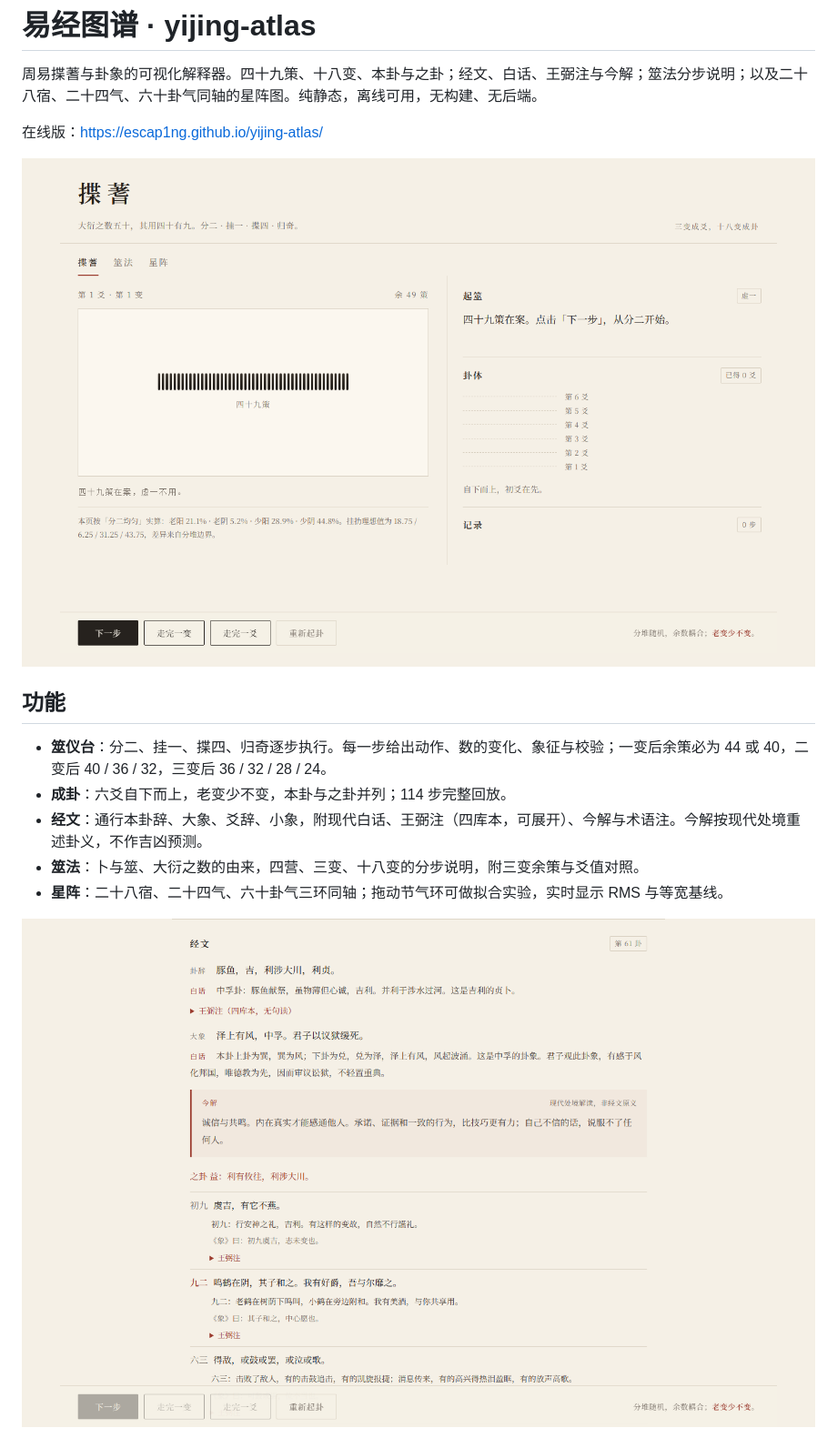
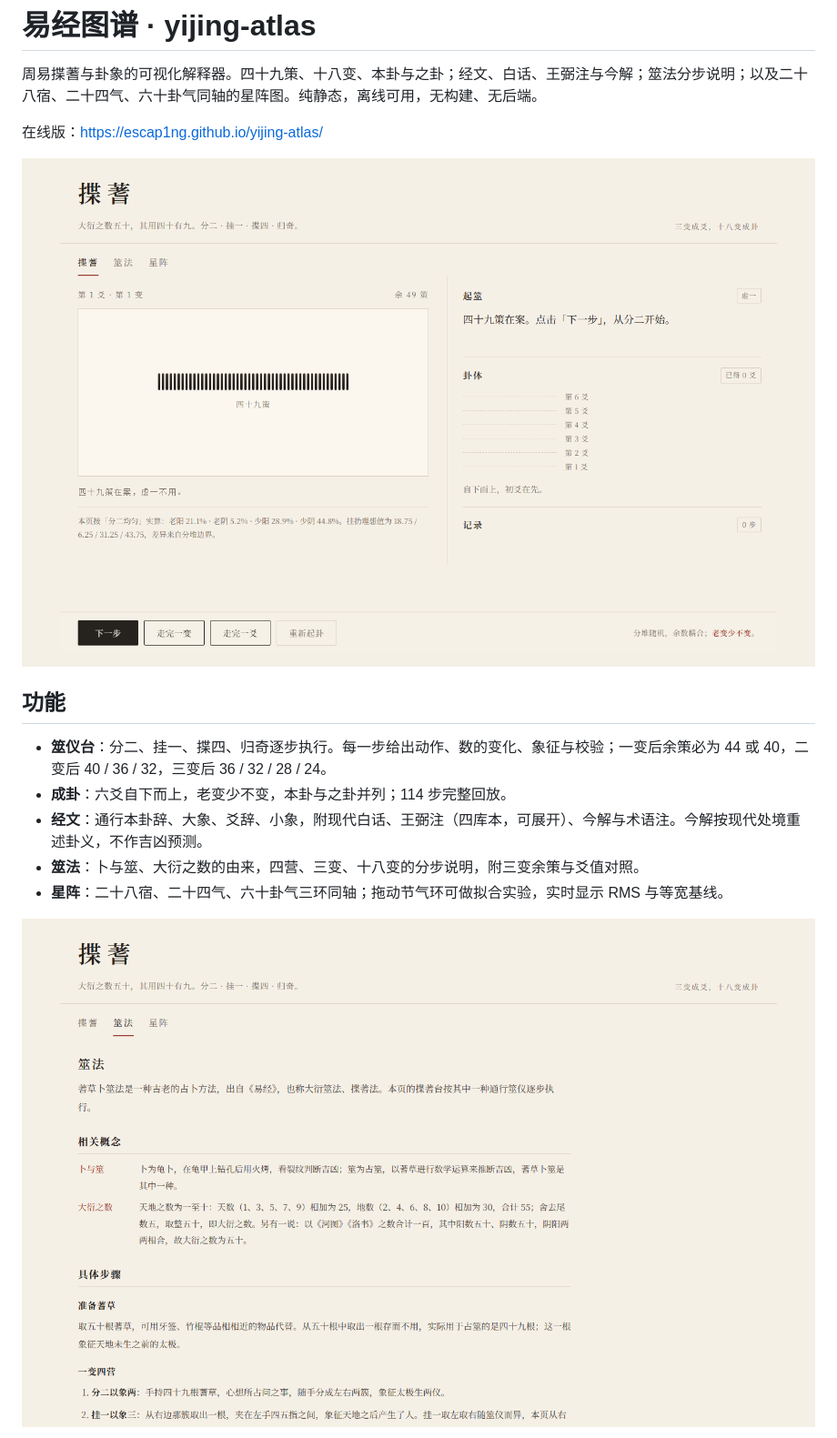
Before and after one commit to Escap1ng/yijing-atlas, a Markdown page: README.md, the part around one of its changes. Shown at 91% size. GitHub-like rendering; pictures changed too: demo/shot-method.png (added).

Commit message:
docs: add method screenshot and cache-bust README images

```diff
--- a/README.md
+++ b/README.md
@@ -4,7 +4,7 @@
 
 在线版：<https://escap1ng.github.io/yijing-atlas/>
 
-![筮仪台](demo/shot-initial.png)
+![筮仪台](demo/shot-initial.png?v=2)
 
 ## 功能
 
@@ -14,5 +14,5 @@
 - **筮法**：卜与筮、大衍之数的由来，四营、三变、十八变的分步说明，附三变余策与爻值对照。
 - **星阵**：二十八宿、二十四气、六十卦气三环同轴；拖动节气环可做拟合实验，实时显示 RMS 与等宽基线。
 
-![经文与今解](demo/shot-canon.png)
+![筮法](demo/shot-method.png?v=2)
 
```
Also changed, not shown: other parts of README.md (+3 -1 lines), 1 other file.
